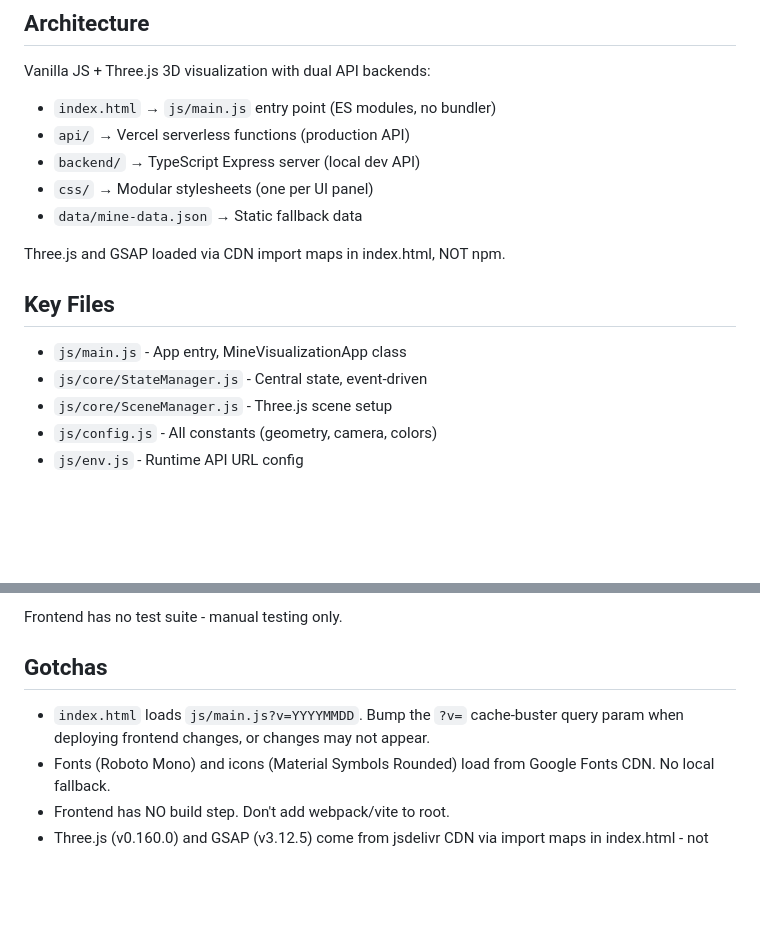
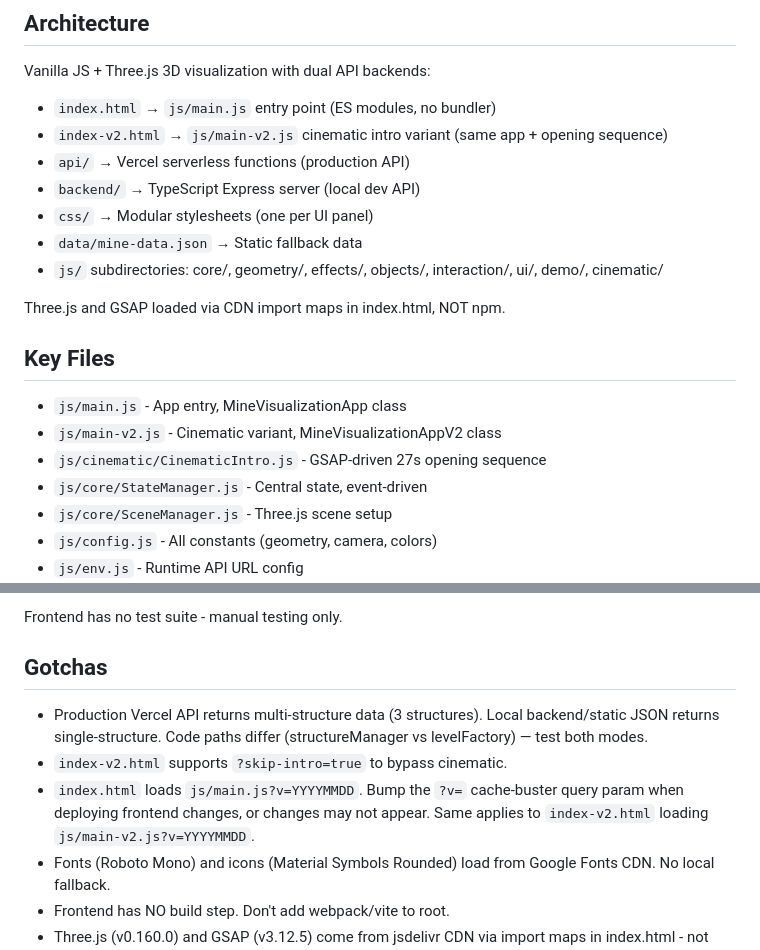
Before and after one commit to interval-soft/mining-risk-visualization, a Markdown page: CLAUDE.md, 2 parts joined by grey strips. Rendered like a GitHub page; blank space fills up the shorter version.

Commit message:
docs: Update CLAUDE.md with v2 cinematic and multi-structure notes
Add index-v2.html, main-v2.js, CinematicIntro.js to architecture and
key files. Document multi-structure vs single-structure data path
difference and cache-buster gotcha for both HTML files.

Co-Authored-By: Claude Opus 4.6 <noreply@anthropic.com>

```diff
--- a/CLAUDE.md
+++ b/CLAUDE.md
@@ -16,16 +16,20 @@ Backend:
 
 Vanilla JS + Three.js 3D visualization with dual API backends:
 - `index.html` → `js/main.js` entry point (ES modules, no bundler)
+- `index-v2.html` → `js/main-v2.js` cinematic intro variant (same app + opening sequence)
 - `api/` → Vercel serverless functions (production API)
 - `backend/` → TypeScript Express server (local dev API)
 - `css/` → Modular stylesheets (one per UI panel)
 - `data/mine-data.json` → Static fallback data
+- `js/` subdirectories: core/, geometry/, effects/, objects/, interaction/, ui/, demo/, cinematic/
 
 Three.js and GSAP loaded via CDN import maps in index.html, NOT npm.
 
 ## Key Files
 
 - `js/main.js` - App entry, MineVisualizationApp class
+- `js/main-v2.js` - Cinematic variant, MineVisualizationAppV2 class
+- `js/cinematic/CinematicIntro.js` - GSAP-driven 27s opening sequence
 - `js/core/StateManager.js` - Central state, event-driven
 - `js/core/SceneManager.js` - Three.js scene setup
 - `js/config.js` - All constants (geometry, camera, colors)
@@ -63,8 +67,13 @@ Frontend has no test suite - manual testing only.
 
 ## Gotchas
 
+- Production Vercel API returns multi-structure data (3 structures).
+  Local backend/static JSON returns single-structure. Code paths differ
+  (structureManager vs levelFactory) — test both modes.
+- `index-v2.html` supports `?skip-intro=true` to bypass cinematic.
 - `index.html` loads `js/main.js?v=YYYYMMDD`. Bump the `?v=` cache-buster
   query param when deploying frontend changes, or changes may not appear.
+  Same applies to `index-v2.html` loading `js/main-v2.js?v=YYYYMMDD`.
 - Fonts (Roboto Mono) and icons (Material Symbols Rounded) load from
   Google Fonts CDN. No local fallback.
 - Frontend has NO build step. Don't add webpack/vite to root.
```
